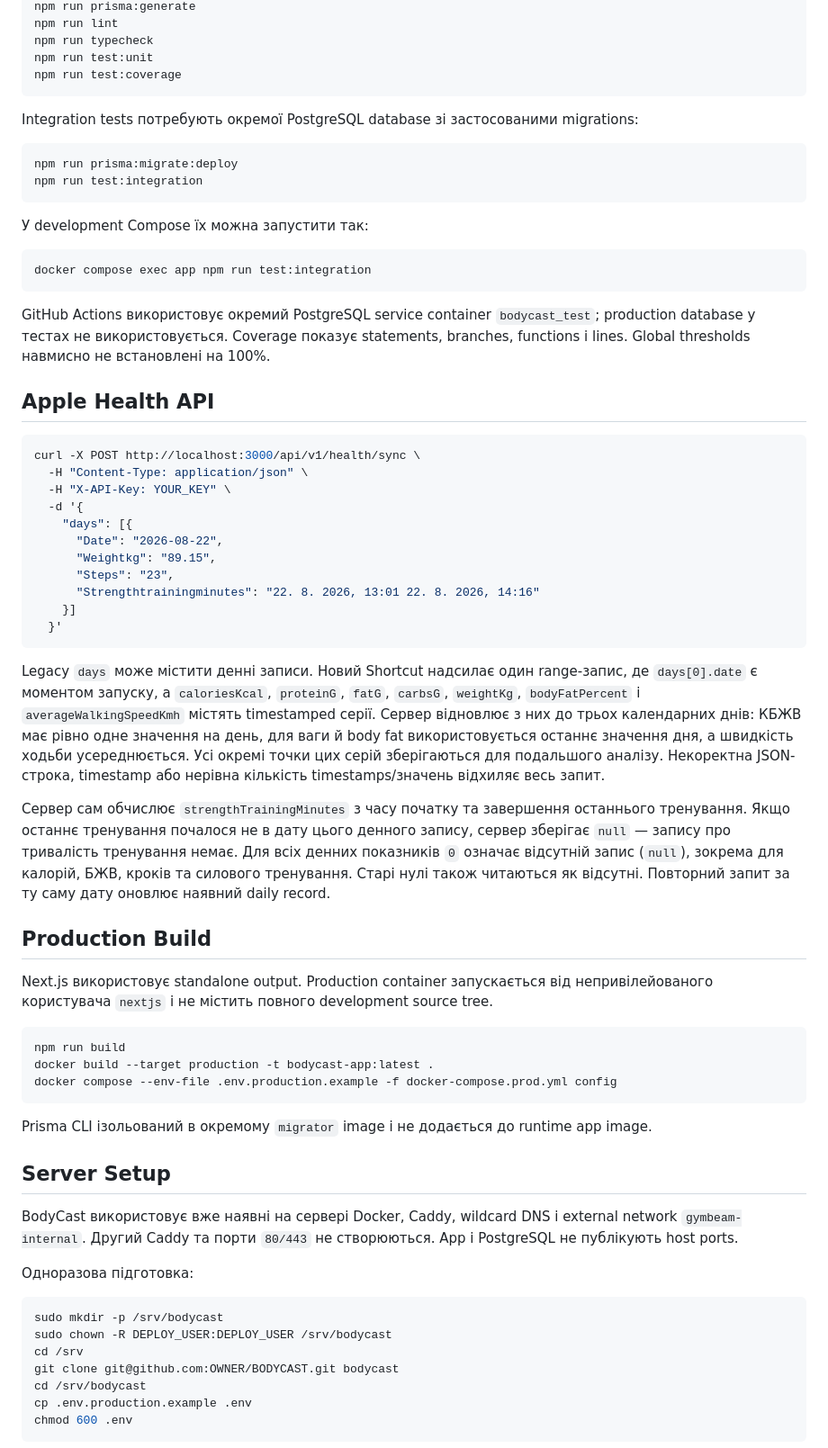
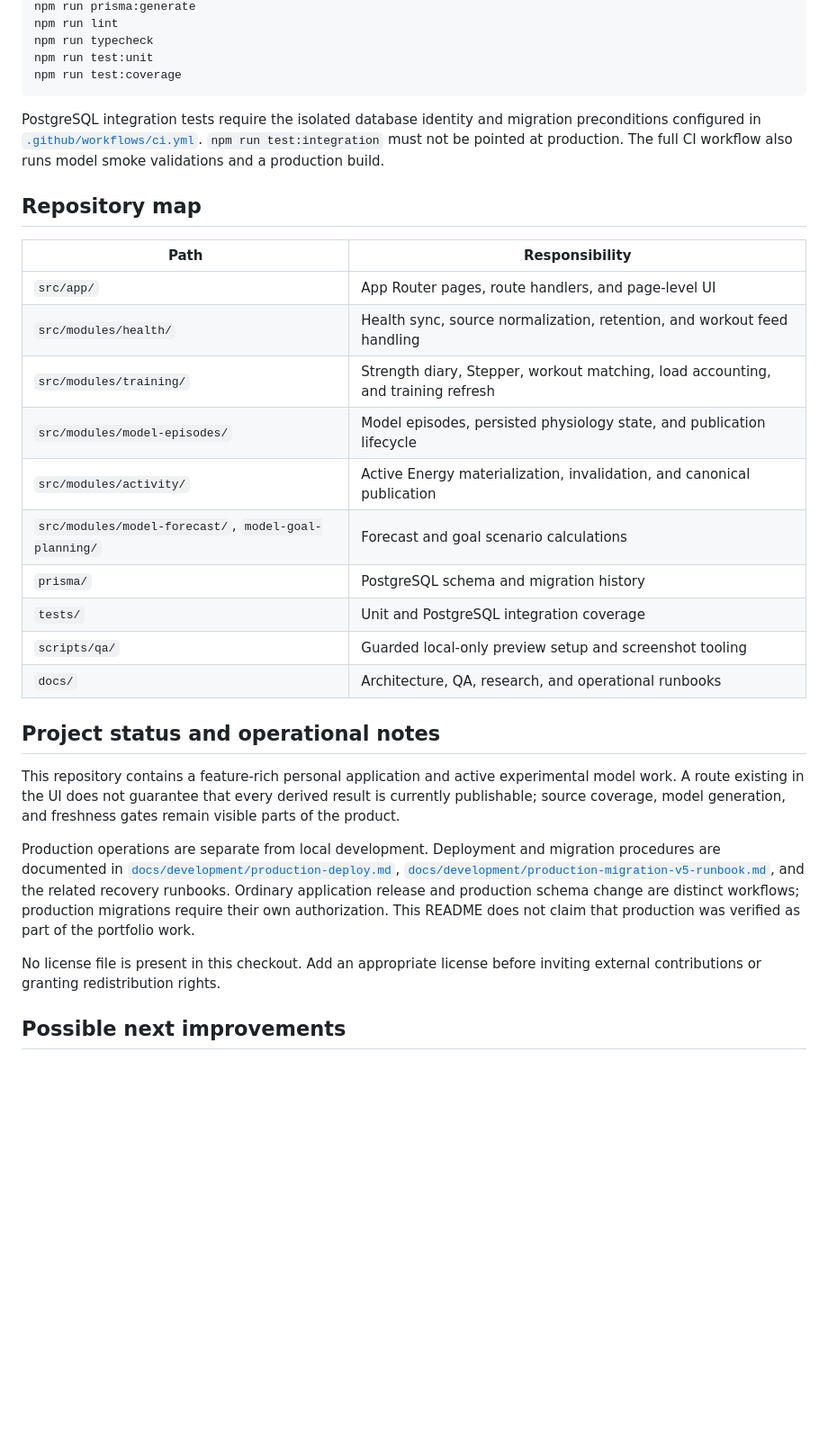
Before and after one commit to krustallik/body-model, a Markdown page: README.md, the part around one of its changes. Shown at 90% size. GitHub-like rendering; blank space fills up the shorter version.

Commit message:
docs: prepare BodyCast portfolio overview

````diff
--- a/README.md
+++ b/README.md
@@ -32,78 +114,30 @@ npm run test:unit
 npm run test:coverage
 ```
 
-Integration tests потребують окремої PostgreSQL database зі застосованими migrations:
+PostgreSQL integration tests require the isolated database identity and migration preconditions configured in [`.github/workflows/ci.yml`](.github/workflows/ci.yml). `npm run test:integration` must not be pointed at production. The full CI workflow also runs model smoke validations and a production build.
 
-```bash
-npm run prisma:migrate:deploy
-npm run test:integration
-```
+## Repository map
 
-У development Compose їх можна запустити так:
+| Path | Responsibility |
+| --- | --- |
+| `src/app/` | App Router pages, route handlers, and page-level UI |
+| `src/modules/health/` | Health sync, source normalization, retention, and workout feed handling |
+| `src/modules/training/` | Strength diary, Stepper, workout matching, load accounting, and training refresh |
+| `src/modules/model-episodes/` | Model episodes, persisted physiology state, and publication lifecycle |
+| `src/modules/activity/` | Active Energy materialization, invalidation, and canonical publication |
+| `src/modules/model-forecast/`, `model-goal-planning/` | Forecast and goal scenario calculations |
+| `prisma/` | PostgreSQL schema and migration history |
+| `tests/` | Unit and PostgreSQL integration coverage |
+| `scripts/qa/` | Guarded local-only preview setup and screenshot tooling |
+| `docs/` | Architecture, QA, research, and operational runbooks |
 
-```bash
-docker compose exec app npm run test:integration
-```
+## Project status and operational notes
 
-GitHub Actions використовує окремий PostgreSQL service container `bodycast_test`; production database у тестах не використовується. Coverage показує statements, branches, functions і lines. Global thresholds навмисно не встановлені на 100%.
+This repository contains a feature-rich personal application and active experimental model work. A route existing in the UI does not guarantee that every derived result is currently publishable; source coverage, model generation, and freshness gates remain visible parts of the product.
 
-## Apple Health API
+Production operations are separate from local development. Deployment and migration procedures are documented in [`docs/development/production-deploy.md`](docs/development/production-deploy.md), [`docs/development/production-migration-v5-runbook.md`](docs/development/production-migration-v5-runbook.md), and the related recovery runbooks. Ordinary application release and production schema change are distinct workflows; production migrations require their own authorization. This README does not claim that production was verified as part of the portfolio work.
 
-```bash
-curl -X POST http://localhost:3000/api/v1/health/sync \
-  -H "Content-Type: application/json" \
-  -H "X-API-Key: YOUR_KEY" \
-  -d '{
-    "days": [{
-      "Date": "2026-08-22",
-      "Weightkg": "89.15",
-      "Steps": "23",
-      "Strengthtrainingminutes": "22. 8. 2026, 13:01 22. 8. 2026, 14:16"
-    }]
-  }'
-```
+No license file is present in this checkout. Add an appropriate license before inviting external contributions or granting redistribution rights.
 
-Legacy `days` може містити денні записи. Новий Shortcut надсилає один range-запис,
-де `days[0].date` є моментом запуску, а `caloriesKcal`, `proteinG`, `fatG`,
-`carbsG`, `weightKg`, `bodyFatPercent` і `averageWalkingSpeedKmh` містять
-timestamped серії. Сервер відновлює з них до трьох календарних днів: КБЖВ має
-рівно одне значення на день, для ваги й body fat використовується останнє
-значення дня, а швидкість ходьби усереднюється. Усі окремі точки цих серій
-зберігаються для подальшого аналізу. Некоректна JSON-строка, timestamp або
-нерівна кількість timestamps/значень відхиляє весь запит.
+## Possible next improvements
 
-Сервер сам обчислює
-`strengthTrainingMinutes` з часу початку та завершення останнього тренування. Якщо
-останнє тренування почалося не в дату цього денного запису, сервер зберігає `null` — запису про тривалість тренування немає.
-Для всіх денних показників `0` означає відсутній запис (`null`), зокрема для
-калорій, БЖВ, кроків та силового тренування. Старі нулі також читаються як відсутні. Повторний запит за ту саму дату оновлює наявний
-daily record.
-
-## Production Build
-
-Next.js використовує standalone output. Production container запускається від непривілейованого користувача `nextjs` і не містить повного development source tree.
-
-```bash
-npm run build
-docker build --target production -t bodycast-app:latest .
-docker compose --env-file .env.production.example -f docker-compose.prod.yml config
-```
-
-Prisma CLI ізольований в окремому `migrator` image і не додається до runtime app image.
-
-## Server Setup
-
-BodyCast використовує вже наявні на сервері Docker, Caddy, wildcard DNS і external network `gymbeam-internal`. Другий Caddy та порти `80/443` не створюються. App і PostgreSQL не публікують host ports.
-
-Одноразова підготовка:
-
-```bash
-sudo mkdir -p /srv/bodycast
-sudo chown -R DEPLOY_USER:DEPLOY_USER /srv/bodycast
-cd /srv
-git clone git@github.com:OWNER/BODYCAST.git bodycast
-cd /srv/bodycast
-cp .env.production.example .env
-chmod 600 .env
-```
-
````
Also changed, not shown: other parts of README.md (+96 -119 lines), docs/architecture/project-overview.md (added, +93 -0 lines), docs/qa/fullsite-preview.md (+67 -21 lines), docs/images/bodycast-dashboard.png (added), docs/images/bodycast-diagnostics.png (added), docs/images/bodycast-history.png (added), docs/images/bodycast-training.png (added), 1 other file.
